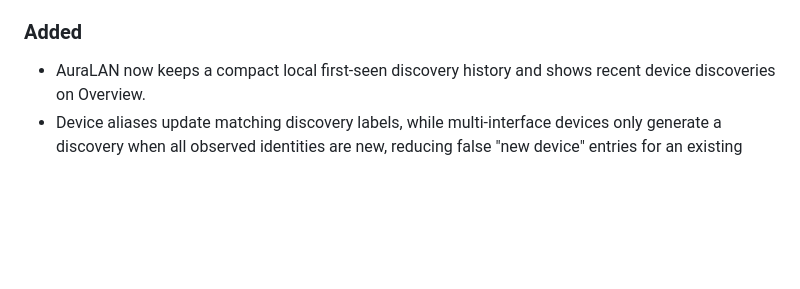
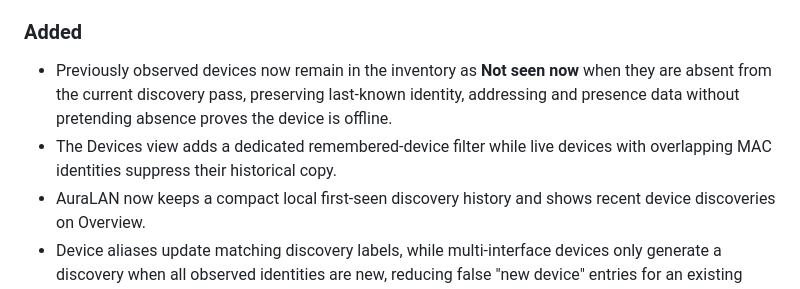
Before and after one commit to YellowNest/AuraLAN, a Markdown page: CHANGELOG.md, the part around the change. Rendered like a GitHub page; blank space fills up the shorter version.

Commit message:
Document persistent known devices

```diff
--- a/CHANGELOG.md
+++ b/CHANGELOG.md
@@ -21,6 +21,8 @@ Development target: `0.4.1`.
 
 ### Added
 
+- Previously observed devices now remain in the inventory as **Not seen now** when they are absent from the current discovery pass, preserving last-known identity, addressing and presence data without pretending absence proves the device is offline.
+- The Devices view adds a dedicated remembered-device filter while live devices with overlapping MAC identities suppress their historical copy.
 - AuraLAN now keeps a compact local first-seen discovery history and shows recent device discoveries on Overview.
 - Device aliases update matching discovery labels, while multi-interface devices only generate a discovery when all observed identities are new, reducing false "new device" entries for an existing machine gaining another adapter.
 - Device inventory now exposes first/last-seen timestamps, local notes and favorites in the device inspector.
```
